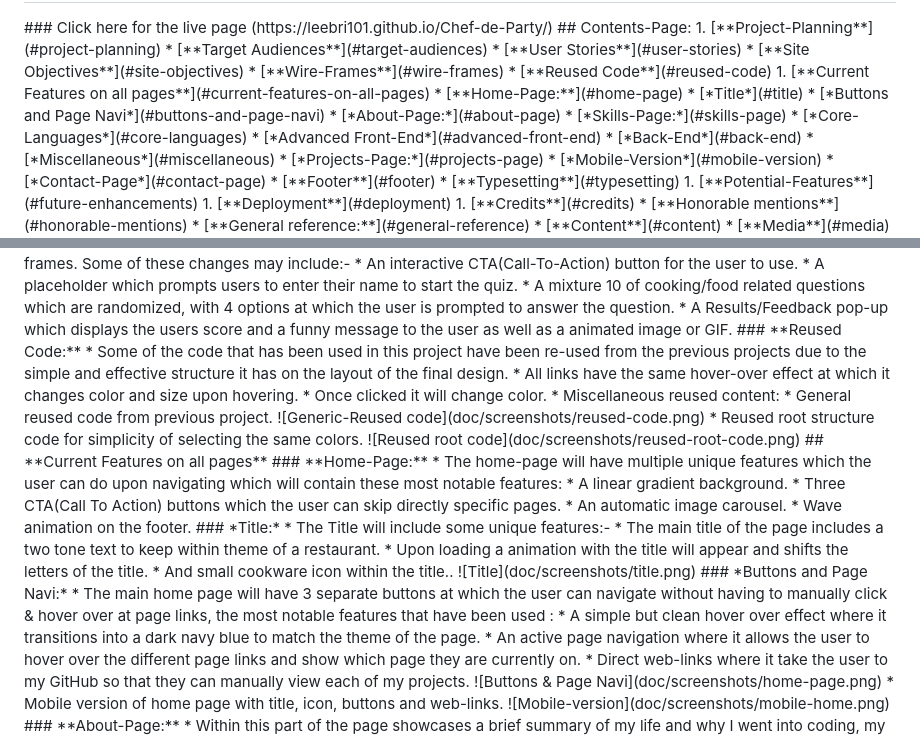
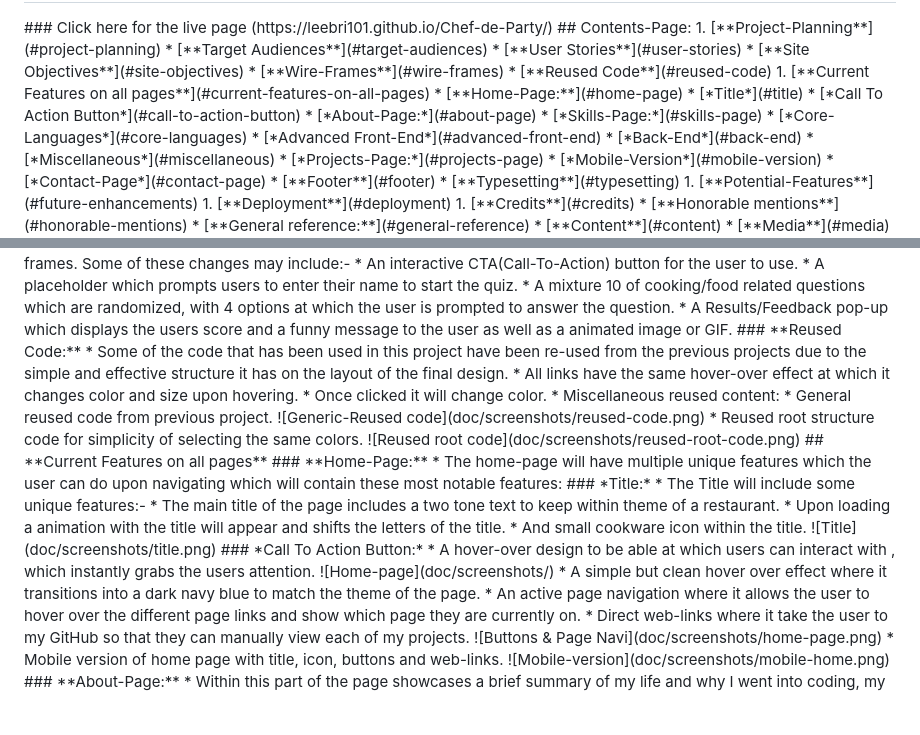
Before and after one commit to leebri101/Chef-de-Party, a Markdown page: README.md, 2 parts joined by grey strips. Drawn GitHub-style; blank space fills up the shorter version.

Commit message:
CTA page navi added

```diff
--- a/README.md
+++ b/README.md
@@ -13,7 +13,7 @@
 1. [**Current Features on all pages**](#current-features-on-all-pages)
     * [**Home-Page:**](#home-page)
         * [*Title*](#title)
-        * [*Buttons and Page Navi*](#buttons-and-page-navi)
+        * [*Call To Action Button*](#call-to-action-button)
     * [*About-Page:*](#about-page)
     * [*Skills-Page:*](#skills-page)
         * [*Core-Languages*](#core-languages)
@@ -63,7 +63,6 @@ There have been some considerable cosmetic changes to the static site to improve
 * A mixture 10 of cooking/food related questions which are randomized, with 4 options at which the user is prompted to answer the question.
 * A Results/Feedback pop-up which displays the users score and a funny message to the user as well as a animated image or GIF.
 
-
 ### **Reused Code:**
 * Some of the code that has been used in this project have been re-used from the previous projects due to the simple and effective structure it has on the layout of the final design.
     * All links have the same hover-over effect at which it changes color and size upon hovering.
@@ -76,22 +75,19 @@ There have been some considerable cosmetic changes to the static site to improve
 
 ## **Current Features on all pages**
 ###  **Home-Page:**
-* The home-page will have multiple unique features which the user can do upon navigating which will contain these most notable  features:
-    * A linear gradient background.
-    * Three CTA(Call To Action) buttons which the user can skip directly specific pages.
-    * An automatic image carousel.
-    * Wave animation on the footer.
+* The home-page will have multiple unique features which the user can do upon navigating which will contain these most notable features:
 
 ### *Title:*
 * The Title will include some unique features:-
-    *   The main title of the page includes a two tone text to keep within theme of a restaurant.
+    * The main title of the page includes a two tone text to keep within theme of a restaurant.
     * Upon loading a animation with the title will appear and shifts the letters of the title.
-    * And small cookware icon within the title..
+    * And small cookware icon within the title.
 
 ![Title](doc/screenshots/title.png)
 
-### *Buttons and Page Navi:*
-* The main home page will have 3 separate buttons at which the user can navigate without having to manually click & hover over at page links, the most notable features that have been used :
+### *Call To Action Button:*
+* A hover-over design to be able at which users can interact with , which instantly grabs the users attention.
+![Home-page](doc/screenshots/)
     * A simple but clean hover over effect where it transitions into a dark navy blue to match the theme of the page.
     * An active page navigation where it allows the user to hover over the different page links and show which page they are currently on.
     * Direct web-links where it take the user to my GitHub so that they can manually view each of my projects.
```
